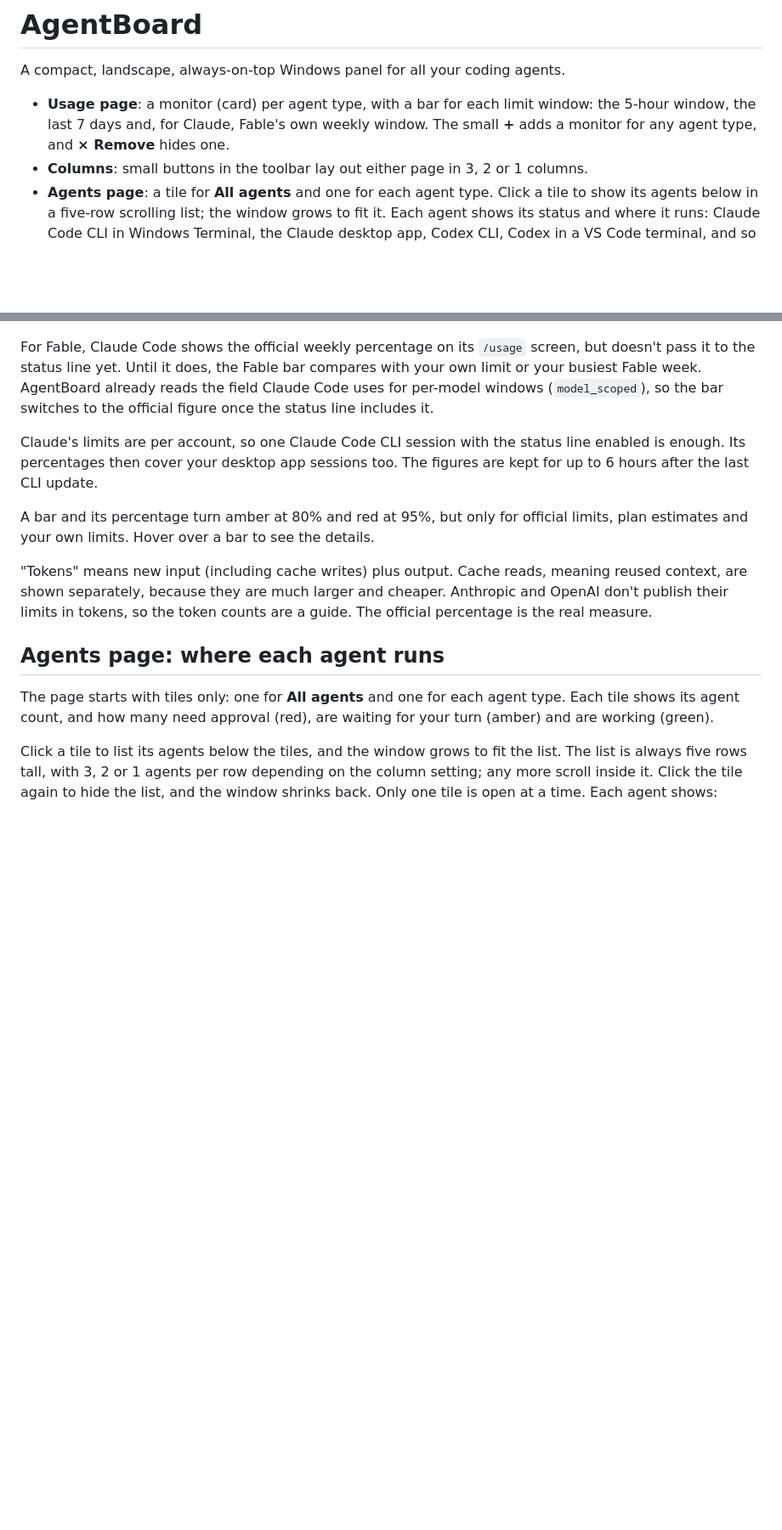
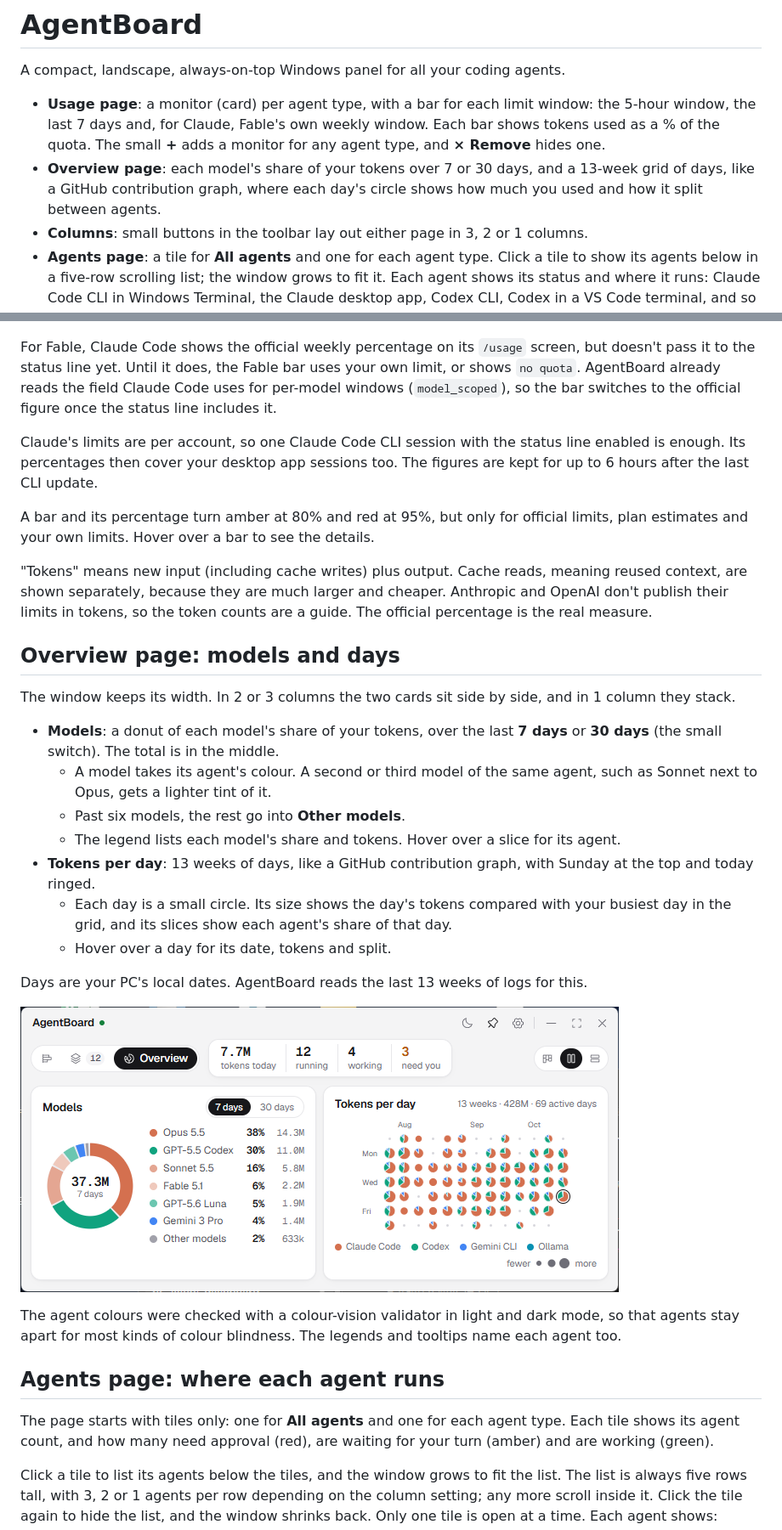
Before and after one commit to EGAII/Multi-Agent-Dashboard, a Markdown page: README.md, 2 parts joined by grey strips. Shown at 85% size. Rendered like a GitHub page; pictures changed too: docs/overview.png (added); blank space fills up the shorter version.

```diff
--- a/README.md
+++ b/README.md
@@ -2,7 +2,8 @@
 
 A compact, landscape, always-on-top Windows panel for all your coding agents.
 
-- **Usage page**: a monitor (card) per agent type, with a bar for each limit window: the 5-hour window, the last 7 days and, for Claude, Fable's own weekly window. The small **+** adds a monitor for any agent type, and **× Remove** hides one.
+- **Usage page**: a monitor (card) per agent type, with a bar for each limit window: the 5-hour window, the last 7 days and, for Claude, Fable's own weekly window. Each bar shows tokens used as a % of the quota. The small **+** adds a monitor for any agent type, and **× Remove** hides one.
+- **Overview page**: each model's share of your tokens over 7 or 30 days, and a 13-week grid of days, like a GitHub contribution graph, where each day's circle shows how much you used and how it split between agents.
 - **Columns**: small buttons in the toolbar lay out either page in 3, 2 or 1 columns.
 - **Agents page**: a tile for **All agents** and one for each agent type. Click a tile to show its agents below in a five-row scrolling list; the window grows to fit it. Each agent shows its status and where it runs: Claude Code CLI in Windows Terminal, the Claude desktop app, Codex CLI, Codex in a VS Code terminal, and so on.
 - **Pin and highlight**: right-click an agent to pin it, so it stays listed under the tiles, or to mark it with a colour.
@@ -115,13 +116,31 @@ Vendors change their limits often, so the panel shows when the figures were chec
 
 ![The plan panel with a custom limit](docs/usage-plan.png)
 
-For Fable, Claude Code shows the official weekly percentage on its `/usage` screen, but doesn't pass it to the status line yet. Until it does, the Fable bar compares with your own limit or your busiest Fable week. AgentBoard already reads the field Claude Code uses for per-model windows (`model_scoped`), so the bar switches to the official figure once the status line includes it.
+For Fable, Claude Code shows the official weekly percentage on its `/usage` screen, but doesn't pass it to the status line yet. Until it does, the Fable bar uses your own limit, or shows `no quota`. AgentBoard already reads the field Claude Code uses for per-model windows (`model_scoped`), so the bar switches to the official figure once the status line includes it.
 
 Claude's limits are per account, so one Claude Code CLI session with the status line enabled is enough. Its percentages then cover your desktop app sessions too. The figures are kept for up to 6 hours after the last CLI update.
 
 A bar and its percentage turn amber at 80% and red at 95%, but only for official limits, plan estimates and your own limits. Hover over a bar to see the details.
 
 "Tokens" means new input (including cache writes) plus output. Cache reads, meaning reused context, are shown separately, because they are much larger and cheaper. Anthropic and OpenAI don't publish their limits in tokens, so the token counts are a guide. The official percentage is the real measure.
+
+## Overview page: models and days
+
+The window keeps its width. In 2 or 3 columns the two cards sit side by side, and in 1 column they stack.
+
+- **Models**: a donut of each model's share of your tokens, over the last **7 days** or **30 days** (the small switch). The total is in the middle.
+  - A model takes its agent's colour. A second or third model of the same agent, such as Sonnet next to Opus, gets a lighter tint of it.
+  - Past six models, the rest go into **Other models**.
+  - The legend lists each model's share and tokens. Hover over a slice for its agent.
+- **Tokens per day**: 13 weeks of days, like a GitHub contribution graph, with Sunday at the top and today ringed.
+  - Each day is a small circle. Its size shows the day's tokens compared with your busiest day in the grid, and its slices show each agent's share of that day.
+  - Hover over a day for its date, tokens and split.
+
+Days are your PC's local dates. AgentBoard reads the last 13 weeks of logs for this.
+
+![The Overview page](docs/overview.png)
+
+The agent colours were checked with a colour-vision validator in light and dark mode, so that agents stay apart for most kinds of colour blindness. The legends and tooltips name each agent too.
 
 ## Agents page: where each agent runs
 
```
Also changed, not shown: other parts of README.md (+7 -7 lines), docs/overview-dark.png (added), docs/usage-light.png, 9 other files.
